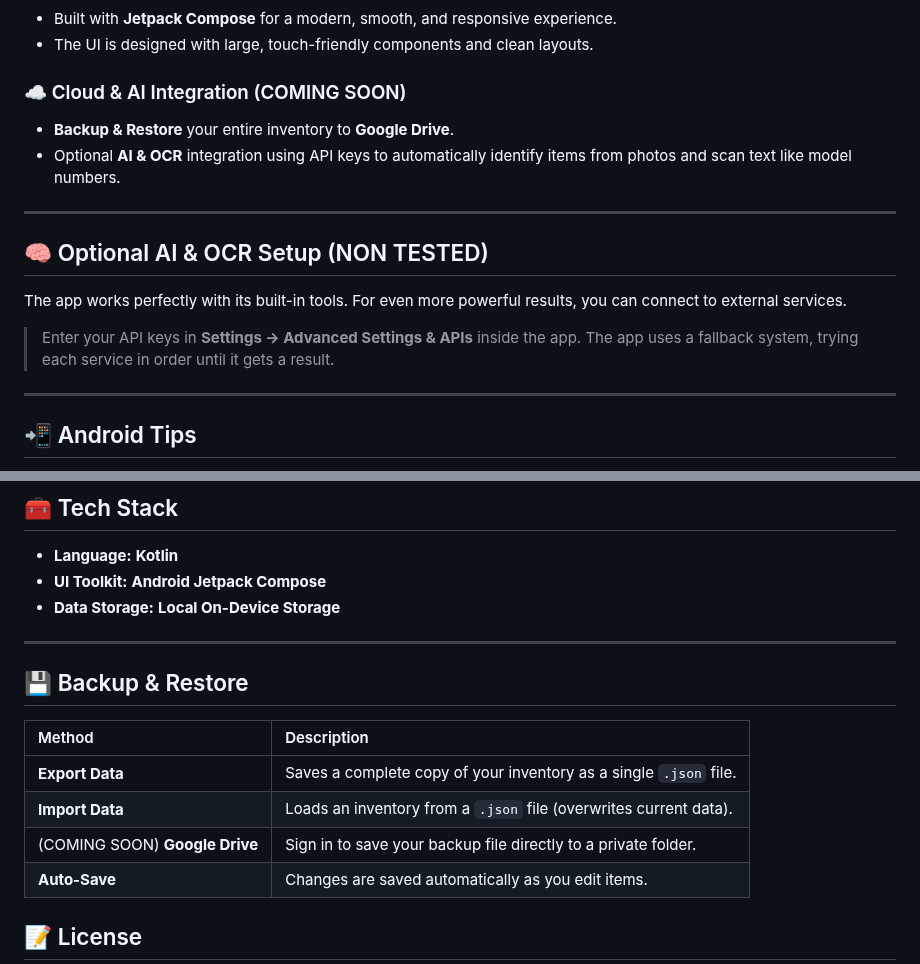
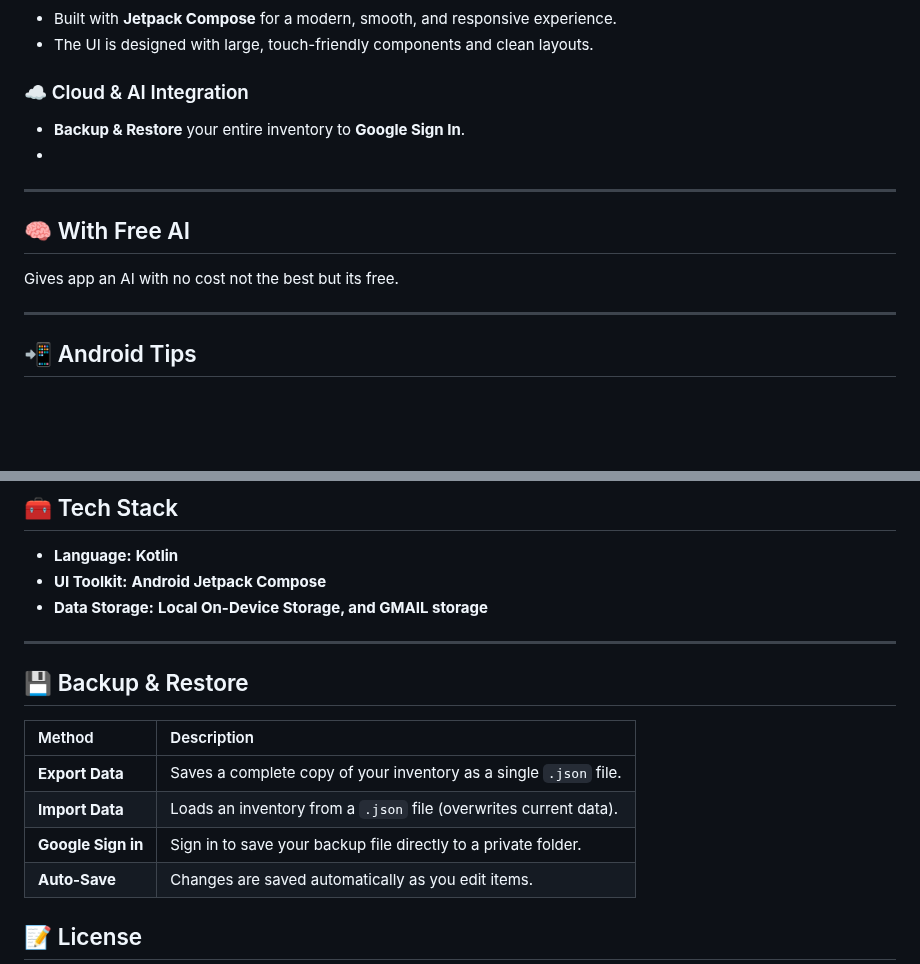
Before and after one commit to SamS34/Inventory-Manager, a Markdown page: README.md, 2 parts joined by grey strips. Rendered like a GitHub page; blank space fills up the shorter version.

Commit message:
Revise cloud backup method and AI integration info
Updated cloud integration details and AI setup information.

```diff
--- a/README.md
+++ b/README.md
@@ -33,16 +33,13 @@ The app functions as a single, powerful tool. Core features work completely offl
 - Built with **Jetpack Compose** for a modern, smooth, and responsive experience.
 - The UI is designed with large, touch-friendly components and clean layouts.
 
-### ☁️ Cloud & AI Integration     (COMING SOON)
-- **Backup & Restore** your entire inventory to **Google Drive**.
-- Optional **AI & OCR** integration using API keys to automatically identify items from photos and scan text like model numbers.
-
+### ☁️ Cloud & AI Integration
+- **Backup & Restore** your entire inventory to **Google Sign In**.
+-
 ---
 
-## 🧠 Optional AI & OCR Setup     (NON TESTED)
-The app works perfectly with its built-in tools. For even more powerful results, you can connect to external services.
-
-> Enter your API keys in **Settings → Advanced Settings & APIs** inside the app. The app uses a fallback system, trying each service in order until it gets a result.
+## 🧠 With Free AI
+Gives app an AI with no cost not the best but its free.
 
 ---
 
@@ -59,7 +56,7 @@ The app works perfectly with its built-in tools. For even more powerful results,
 
 - **Language:** **Kotlin**
 - **UI Toolkit:** **Android Jetpack Compose**
-- **Data Storage:** **Local On-Device Storage**
+- **Data Storage:** **Local On-Device Storage, and GMAIL storage**
 
 
 ---
@@ -69,7 +66,7 @@ The app works perfectly with its built-in tools. For even more powerful results,
 | :--- | :--- |
 | **Export Data** | Saves a complete copy of your inventory as a single `.json` file. |
 | **Import Data** | Loads an inventory from a `.json` file (overwrites current data). |
-| (COMING SOON) **Google Drive** | Sign in to save your backup file directly to a private folder. |
+| **Google Sign in** | Sign in to save your backup file directly to a private folder. |
 | **Auto-Save**| Changes are saved automatically as you edit items. |
 
 ## 📝 License
```
